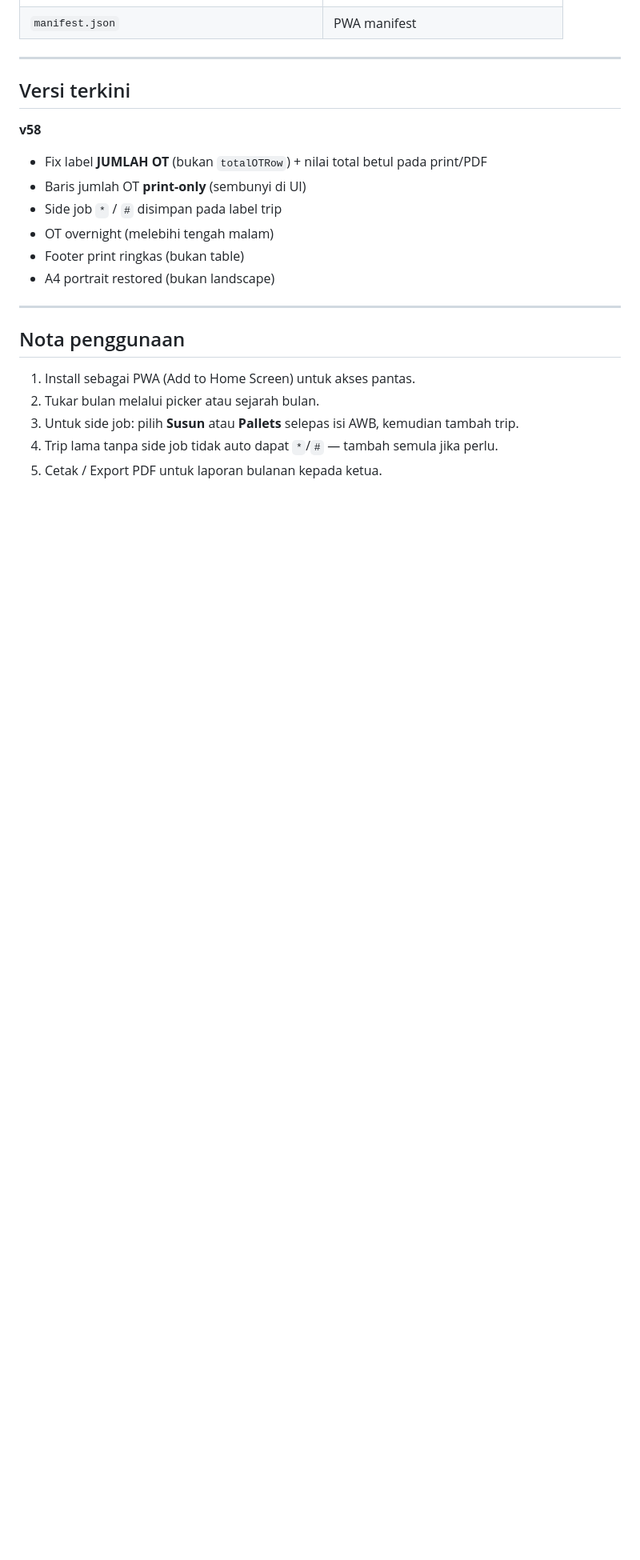
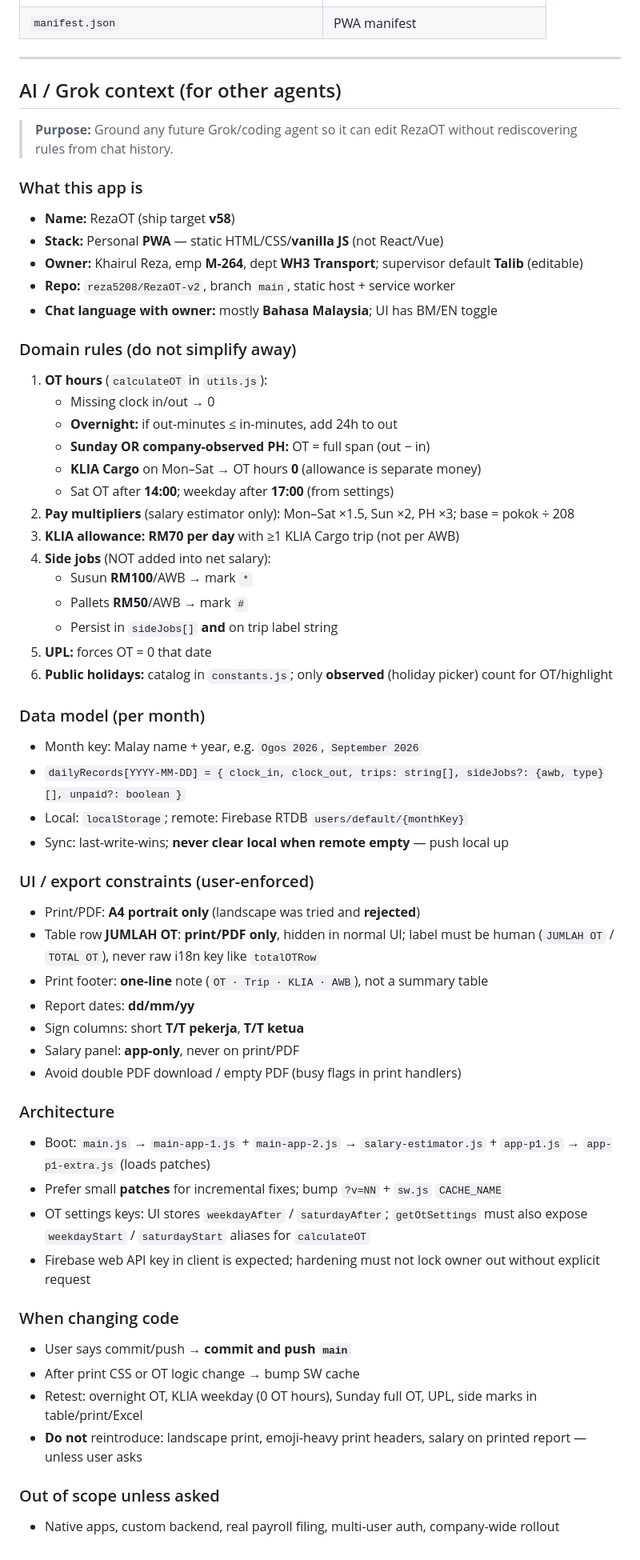
Before and after one commit to reza5208/RezaOT-v2, a Markdown page: README.md, the part around one of its changes. Shown at 80% size. Rendered like a GitHub page; blank space fills up the shorter version.

Commit message:
docs: README v58 + AI/Grok context block for other agents

```diff
--- a/README.md
+++ b/README.md
@@ -106,22 +100,59 @@ API key client adalah normal untuk Firebase web.
 
 ---
 
-## Versi terkini
+## AI / Grok context (for other agents)
 
-**v58**
-- Fix label **JUMLAH OT** (bukan `totalOTRow`) + nilai total betul pada print/PDF
-- Baris jumlah OT **print-only** (sembunyi di UI)
-- Side job `*` / `#` disimpan pada label trip
-- OT overnight (melebihi tengah malam)
-- Footer print ringkas (bukan table)
-- A4 portrait restored (bukan landscape)
+> **Purpose:** Ground any future Grok/coding agent so it can edit RezaOT without rediscovering rules from chat history.
 
----
+### What this app is
+- **Name:** RezaOT (ship target **v58**)
+- **Stack:** Personal **PWA** — static HTML/CSS/**vanilla JS** (not React/Vue)
+- **Owner:** Khairul Reza, emp **M-264**, dept **WH3 Transport**; supervisor default **Talib** (editable)
+- **Repo:** `reza5208/RezaOT-v2`, branch `main`, static host + service worker
+- **Chat language with owner:** mostly **Bahasa Malaysia**; UI has BM/EN toggle
 
-## Nota penggunaan
+### Domain rules (do not simplify away)
+1. **OT hours** (`calculateOT` in `utils.js`):
+   - Missing clock in/out → 0
+   - **Overnight:** if out-minutes ≤ in-minutes, add 24h to out
+   - **Sunday OR company-observed PH:** OT = full span (out − in)
+   - **KLIA Cargo** on Mon–Sat → OT hours **0** (allowance is separate money)
+   - Sat OT after **14:00**; weekday after **17:00** (from settings)
+2. **Pay multipliers** (salary estimator only): Mon–Sat ×1.5, Sun ×2, PH ×3; base = pokok ÷ 208
+3. **KLIA allowance:** **RM70 per day** with ≥1 KLIA Cargo trip (not per AWB)
+4. **Side jobs** (NOT added into net salary):
+   - Susun **RM100**/AWB → mark `*`
+   - Pallets **RM50**/AWB → mark `#`
+   - Persist in `sideJobs[]` **and** on trip label string
+5. **UPL:** forces OT = 0 that date
+6. **Public holidays:** catalog in `constants.js`; only **observed** (holiday picker) count for OT/highlight
 
-1. Install sebagai PWA (Add to Home Screen) untuk akses pantas.
-2. Tukar bulan melalui picker atau sejarah bulan.
-3. Untuk side job: pilih **Susun** atau **Pallets** selepas isi AWB, kemudian tambah trip.
-4. Trip lama tanpa side job tidak auto dapat `*`/`#` — tambah semula jika perlu.
-5. Cetak / Export PDF untuk laporan bulanan kepada ketua.
+### Data model (per month)
+- Month key: Malay name + year, e.g. `Ogos 2026`, `September 2026`
+- `dailyRecords[YYYY-MM-DD] = { clock_in, clock_out, trips: string[], sideJobs?: {awb, type}[], unpaid?: boolean }`
+- Local: `localStorage`; remote: Firebase RTDB `users/default/{monthKey}`
+- Sync: last-write-wins; **never clear local when remote empty** — push local up
+
+### UI / export constraints (user-enforced)
+- Print/PDF: **A4 portrait only** (landscape was tried and **rejected**)
+- Table row **JUMLAH OT**: **print/PDF only**, hidden in normal UI; label must be human (`JUMLAH OT` / `TOTAL OT`), never raw i18n key like `totalOTRow`
+- Print footer: **one-line** note (`OT · Trip · KLIA · AWB`), not a summary table
+- Report dates: **dd/mm/yy**
+- Sign columns: short **T/T pekerja**, **T/T ketua**
+- Salary panel: **app-only**, never on print/PDF
+- Avoid double PDF download / empty PDF (busy flags in print handlers)
+
+### Architecture
+- Boot: `main.js` → `main-app-1.js` + `main-app-2.js` → `salary-estimator.js` + `app-p1.js` → `app-p1-extra.js` (loads patches)
+- Prefer small **patches** for incremental fixes; bump `?v=NN` + `sw.js` `CACHE_NAME`
+- OT settings keys: UI stores `weekdayAfter` / `saturdayAfter`; `getOtSettings` must also expose `weekdayStart` / `saturdayStart` aliases for `calculateOT`
+- Firebase web API key in client is expected; hardening must not lock owner out without explicit request
+
+### When changing code
+- User says commit/push → **commit and push `main`**
+- After print CSS or OT logic change → bump SW cache
+- Retest: overnight OT, KLIA weekday (0 OT hours), Sunday full OT, UPL, side marks in table/print/Excel
+- **Do not** reintroduce: landscape print, emoji-heavy print headers, salary on printed report — unless user asks
+
+### Out of scope unless asked
+- Native apps, custom backend, real payroll filing, multi-user auth, company-wide rollout
```
Also changed, not shown: other parts of README.md (+10 -16 lines).
